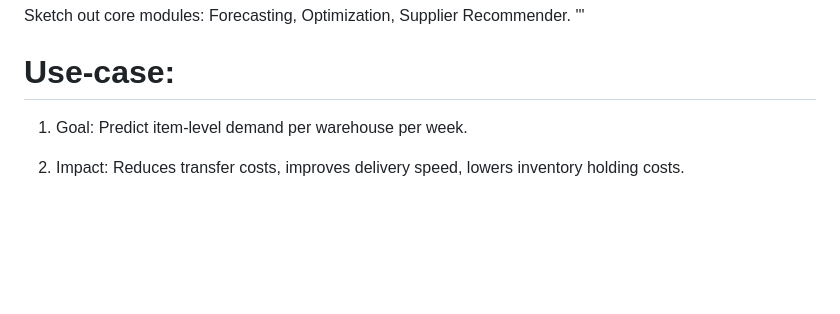
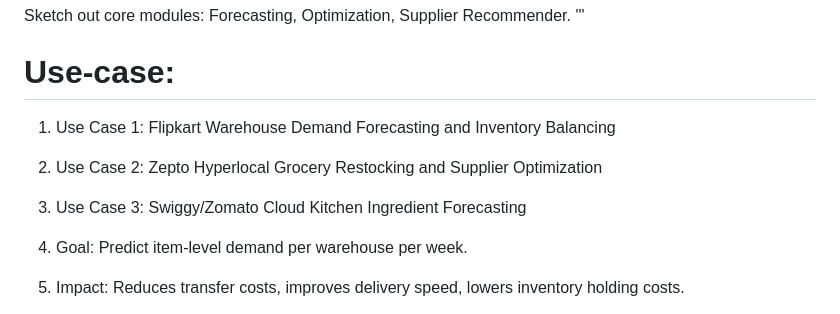
Before and after one commit to nsgowebjavaprog/Demand_Prediction, a Markdown page: README.md, the part around the change. GitHub-like rendering; blank space fills up the shorter version.

```diff
--- a/README.md
+++ b/README.md
@@ -13,6 +13,14 @@ Choose 2–3 real-life use cases: e.g., Flipkart warehouse, Zepto restocking.
 Sketch out core modules: Forecasting, Optimization, Supplier Recommender.
 '''
 # Use-case:
+
+1. Use Case 1: Flipkart Warehouse Demand Forecasting and Inventory Balancing
+
+2. Use Case 2: Zepto Hyperlocal Grocery Restocking and Supplier Optimization
+
+3. Use Case 3: Swiggy/Zomato Cloud Kitchen Ingredient Forecasting
+
+
 1. Goal: Predict item-level demand per warehouse per week.
 
 1. Impact: Reduces transfer costs, improves delivery speed, lowers inventory holding costs.
```
